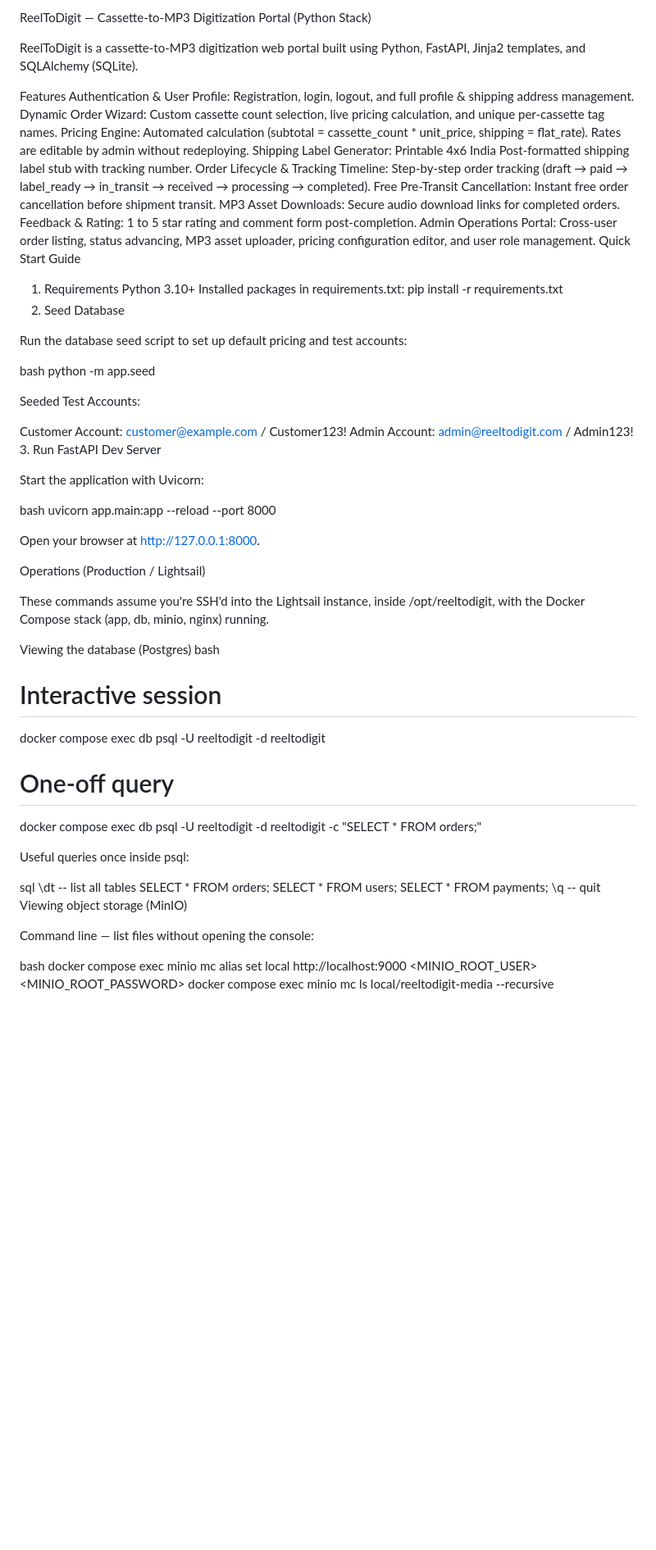
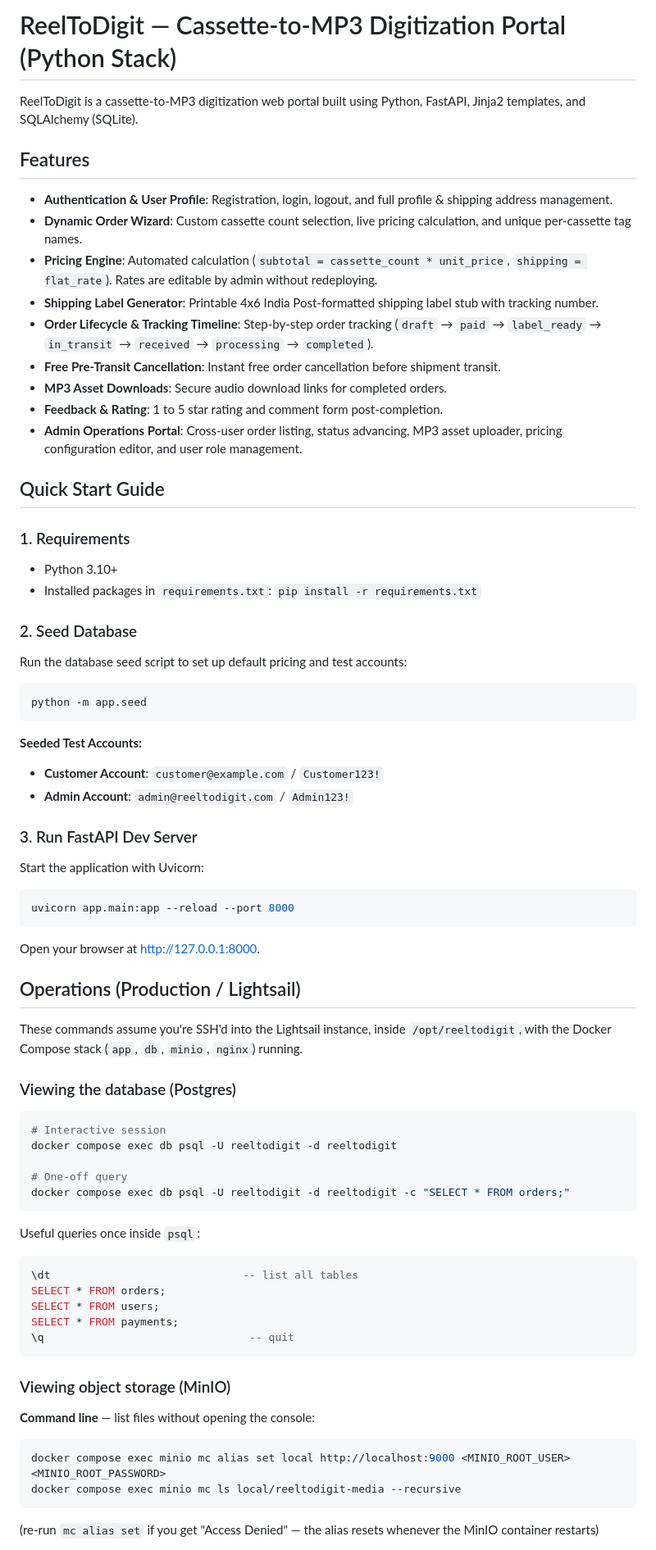
Before and after one commit to krisclive2026/Reel2digit, a Markdown page: README.md, the part around one of its changes. Shown at 82% size. Drawn GitHub-style; blank space fills up the shorter version.

````diff
--- a/README.md
+++ b/README.md
@@ -1,66 +1,77 @@
-ReelToDigit — Cassette-to-MP3 Digitization Portal (Python Stack)
+# ReelToDigit — Cassette-to-MP3 Digitization Portal (Python Stack)
 
 ReelToDigit is a cassette-to-MP3 digitization web portal built using Python, FastAPI, Jinja2 templates, and SQLAlchemy (SQLite).
 
-Features
-Authentication & User Profile: Registration, login, logout, and full profile & shipping address management.
-Dynamic Order Wizard: Custom cassette count selection, live pricing calculation, and unique per-cassette tag names.
-Pricing Engine: Automated calculation (subtotal = cassette_count * unit_price, shipping = flat_rate). Rates are editable by admin without redeploying.
-Shipping Label Generator: Printable 4x6 India Post-formatted shipping label stub with tracking number.
-Order Lifecycle & Tracking Timeline: Step-by-step order tracking (draft → paid → label_ready → in_transit → received → processing → completed).
-Free Pre-Transit Cancellation: Instant free order cancellation before shipment transit.
-MP3 Asset Downloads: Secure audio download links for completed orders.
-Feedback & Rating: 1 to 5 star rating and comment form post-completion.
-Admin Operations Portal: Cross-user order listing, status advancing, MP3 asset uploader, pricing configuration editor, and user role management.
-Quick Start Guide
-1. Requirements
-Python 3.10+
-Installed packages in requirements.txt: pip install -r requirements.txt
-2. Seed Database
+## Features
+
+- **Authentication & User Profile**: Registration, login, logout, and full profile & shipping address management.
+- **Dynamic Order Wizard**: Custom cassette count selection, live pricing calculation, and unique per-cassette tag names.
+- **Pricing Engine**: Automated calculation (`subtotal = cassette_count * unit_price`, `shipping = flat_rate`). Rates are editable by admin without redeploying.
+- **Shipping Label Generator**: Printable 4x6 India Post-formatted shipping label stub with tracking number.
+- **Order Lifecycle & Tracking Timeline**: Step-by-step order tracking (`draft` → `paid` → `label_ready` → `in_transit` → `received` → `processing` → `completed`).
+- **Free Pre-Transit Cancellation**: Instant free order cancellation before shipment transit.
+- **MP3 Asset Downloads**: Secure audio download links for completed orders.
+- **Feedback & Rating**: 1 to 5 star rating and comment form post-completion.
+- **Admin Operations Portal**: Cross-user order listing, status advancing, MP3 asset uploader, pricing configuration editor, and user role management.
+
+## Quick Start Guide
+
+### 1. Requirements
+
+- Python 3.10+
+- Installed packages in `requirements.txt`:
+  `pip install -r requirements.txt`
+
+### 2. Seed Database
 
 Run the database seed script to set up default pricing and test accounts:
 
-bash
+```bash
 python -m app.seed
+```
 
-Seeded Test Accounts:
+**Seeded Test Accounts:**
+- **Customer Account**: `customer@example.com` / `Customer123!`
+- **Admin Account**: `admin@reeltodigit.com` / `Admin123!`
 
-Customer Account: customer@example.com / Customer123!
-Admin Account: admin@reeltodigit.com / Admin123!
-3. Run FastAPI Dev Server
+### 3. Run FastAPI Dev Server
 
 Start the application with Uvicorn:
 
-bash
+```bash
 uvicorn app.main:app --reload --port 8000
+```
 
-Open your browser at http://127.0.0.1:8000.
+Open your browser at [http://127.0.0.1:8000](http://127.0.0.1:8000).
 
-Operations (Production / Lightsail)
+## Operations (Production / Lightsail)
 
-These commands assume you're SSH'd into the Lightsail instance, inside /opt/reeltodigit, with the Docker Compose stack (app, db, minio, nginx) running.
+These commands assume you're SSH'd into the Lightsail instance, inside `/opt/reeltodigit`, with the Docker Compose stack (`app`, `db`, `minio`, `nginx`) running.
 
-Viewing the database (Postgres)
-bash
+### Viewing the database (Postgres)
+
+```bash
 # Interactive session
 docker compose exec db psql -U reeltodigit -d reeltodigit
 
 # One-off query
 docker compose exec db psql -U reeltodigit -d reeltodigit -c "SELECT * FROM orders;"
-
-Useful queries once inside psql:
-
-sql
+```
+Useful queries once inside `psql`:
+```sql
 \dt                              -- list all tables
 SELECT * FROM orders;
 SELECT * FROM users;
 SELECT * FROM payments;
 \q                                -- quit
-Viewing object storage (MinIO)
+```
 
-Command line — list files without opening the console:
+### Viewing object storage (MinIO)
 
-bash
+**Command line** — list files without opening the console:
+```bash
 docker compose exec minio mc alias set local http://localhost:9000 <MINIO_ROOT_USER> <MINIO_ROOT_PASSWORD>
 docker compose exec minio mc ls local/reeltodigit-media --recursive
+```
+(re-run `mc alias set` if you get "Access Denied" — the alias resets whenever the MinIO container restarts)
 
````
Also changed, not shown: other parts of README.md (+23 -13 lines).
